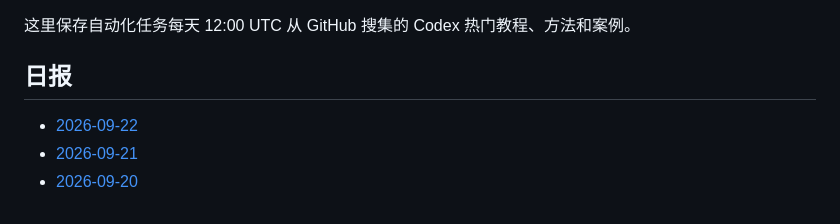
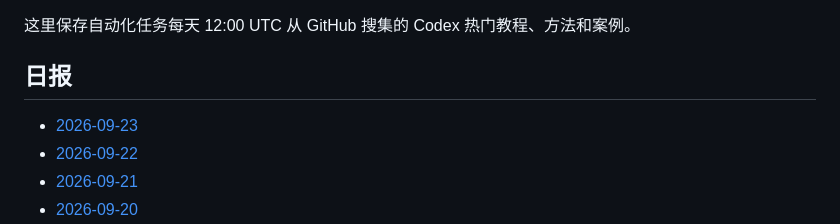
Before and after one commit to thats-ok-apple/test-for-Codex, a Markdown page: codex-github-digest/digests/README.md, the part around the change. Rendered like a GitHub page.

Commit message:
chore: update codex github digest

```diff
--- a/codex-github-digest/digests/README.md
+++ b/codex-github-digest/digests/README.md
@@ -4,6 +4,7 @@
 
 ## 日报
 
+- [2026-09-23](2026-09-23.md)
 - [2026-09-22](2026-09-22.md)
 - [2026-09-21](2026-09-21.md)
 - [2026-09-20](2026-09-20.md)
```
Also changed, not shown: codex-github-digest/digests/2026-09-23.md (added, +86 -0 lines).
